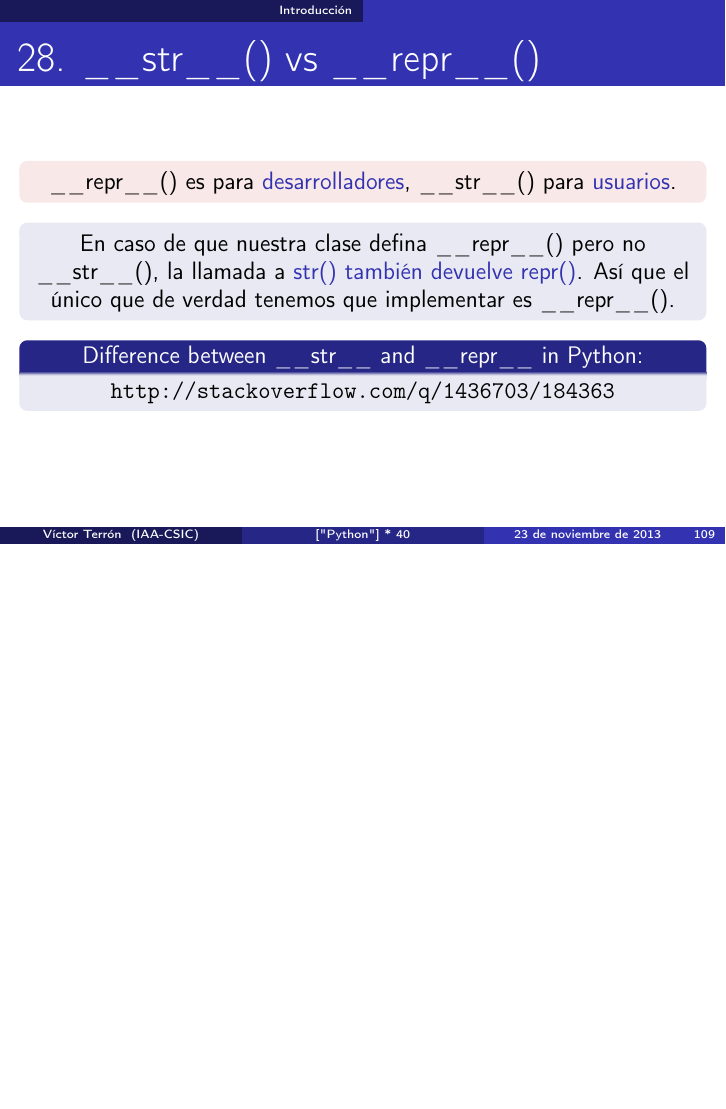
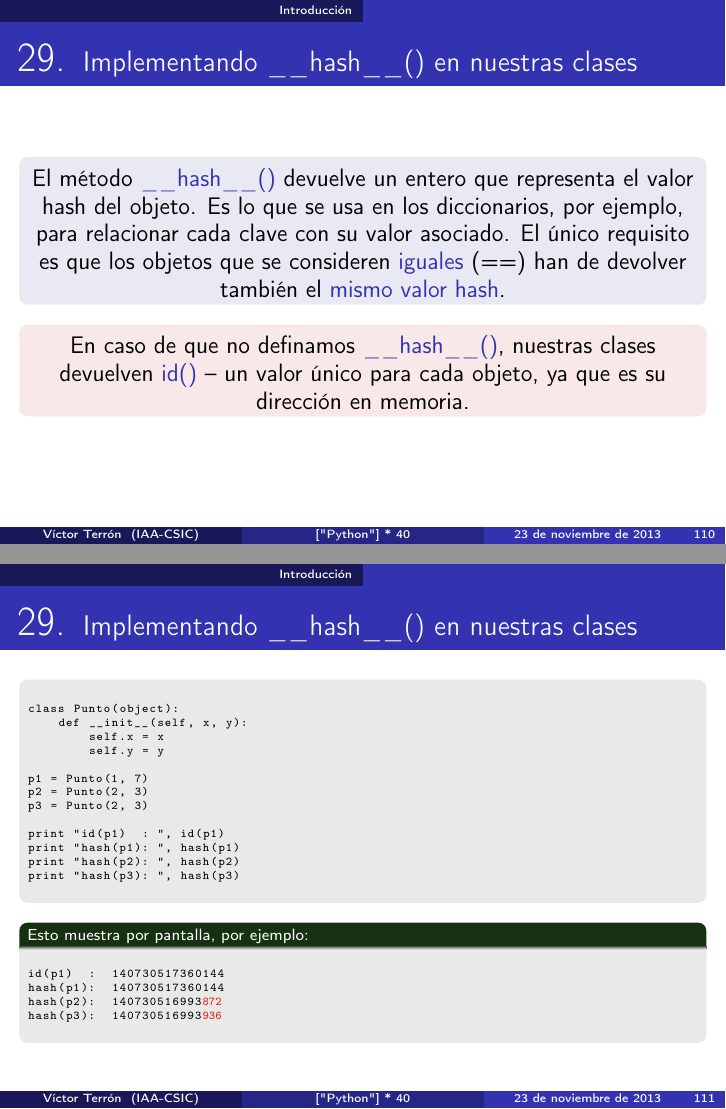
Before and after one commit to vterron/python-talks, LaTeX slides (python-cuarenta.tex): page 109 of 109 before the commit and pages 110 and 111 of 114 after it, the two joined at a grey line, the shorter picture padded with empty space. Compiled offline with pdfLaTeX.

Commit message:
Añade punto 29 — Implementando __hash__()

```diff
--- a/python-cuarenta.tex
+++ b/python-cuarenta.tex
@@ -2702,3 +2702,59 @@ True
   \end{block}
 \end{frame}
 
+\begin{frame}
+  {29. \normalsize Implementando \_\_hash\_\_() en nuestras clases}
+  \small
+  \begin{block}{}
+    \centering
+    El método \structure{\_\_hash\_\_()} devuelve un entero que
+    representa el valor hash del objeto. Es lo que se usa en los
+    diccionarios, por ejemplo, para relacionar cada clave con su valor
+    asociado. El único requisito es que los objetos que se consideren
+    \structure{iguales} (==) han de devolver también el
+    \structure{mismo valor hash}.
+  \end{block}
+
+  \begin{alertblock}{}
+    \centering
+    En caso de que no definamos \structure{\_\_hash\_\_()}, nuestras
+    clases devuelven \structure{id()} -- un valor único para cada
+    objeto, ya que es su dirección en memoria.
+  \end{alertblock}
+\end{frame}
+
+\begin{frame}[fragile]
+  {29. \normalsize Implementando \_\_hash\_\_() en nuestras clases}
+  \tiny
+  \begin{exampleblock}{}
+    \begin{lstlisting}
+class Punto(object):
+    def __init__(self, x, y):
+        self.x = x
+        self.y = y
+
+p1 = Punto(1, 7)
+p2 = Punto(2, 3)
+p3 = Punto(2, 3)
+
+print "id(p1)  : ", id(p1)
+print "hash(p1): ", hash(p1)
+print "hash(p2): ", hash(p2)
+print "hash(p3): ", hash(p3)
+    \end{lstlisting}
+  \end{exampleblock}
+
+  \begin{exampleblock}
+    {\scriptsize
+      Esto muestra por pantalla, por ejemplo:}
+    \begin{lstlisting}[escapechar=!]
+id(p1)  :  140730517360144
+hash(p1):  140730517360144
+hash(p2):  140730516993!\color{red}{872}!
+hash(p3):  140730516993!\color{red}{936}!
+    \end{lstlisting}
+  \end{exampleblock}
+\end{frame}
+
+\begin{frame}[fragile]
+  {29. \normalsize Implementando \_\_hash\_\_() en nuestras clases}
@@ -2704,0 +2773,2 @@ True
+class Punto(object):
+    def __init__(self, x, y):
@@ -2704,0 +2784,4 @@ True
+print "id(p1)  : ", id(p1)
+print "id(p2)  : ", id(p2)
+print "hash(p1): ", hash(p1)
+print "hash(p2): ", hash(p2)
@@ -2704,0 +2793 @@ True
+  {29. \normalsize Implementando \_\_hash\_\_() en nuestras clases}
@@ -2704,0 +2813 @@ True
+  {29. \normalsize Implementando \_\_hash\_\_() en nuestras clases}
```
Also changed, not shown: python-cuarenta.tex (68 more changed lines).
